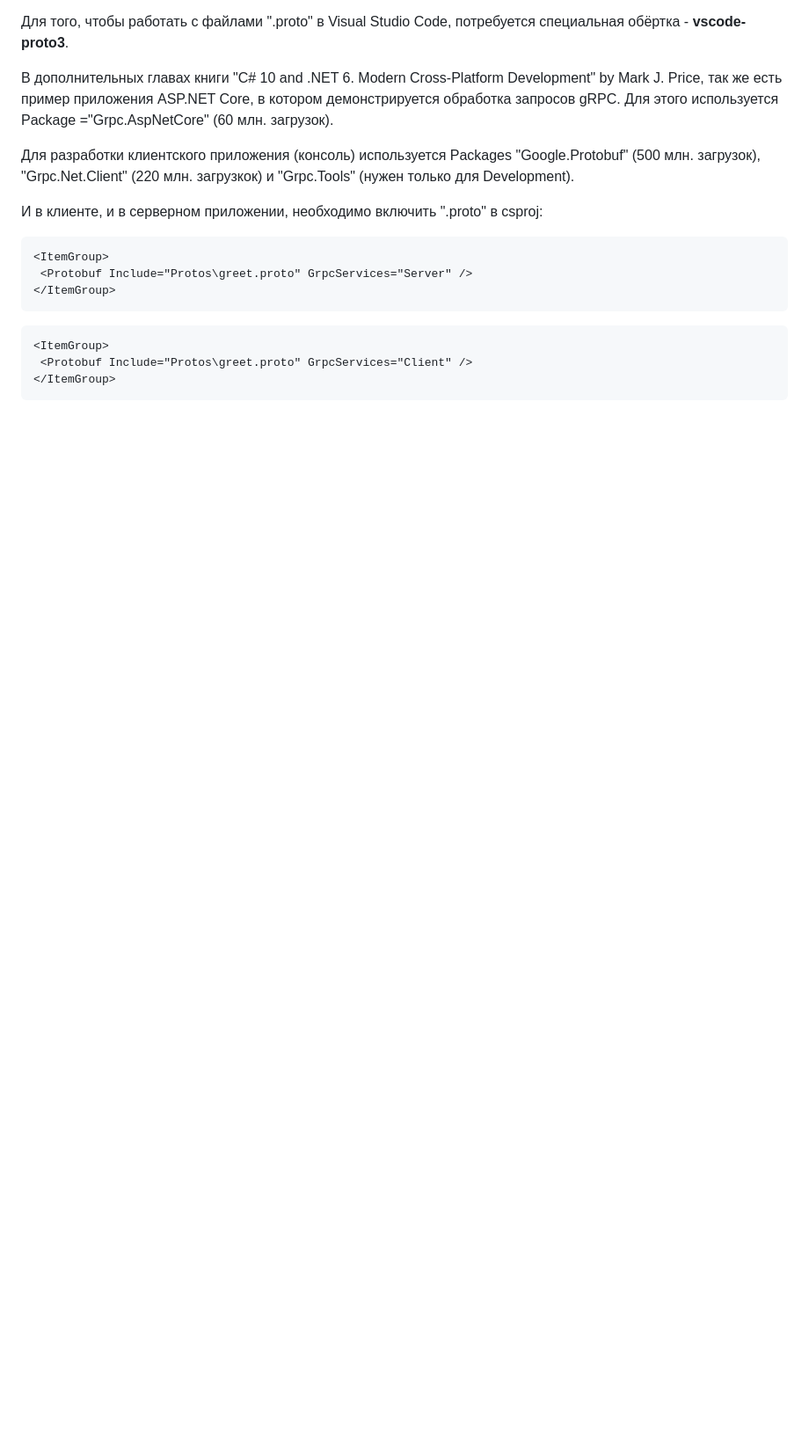
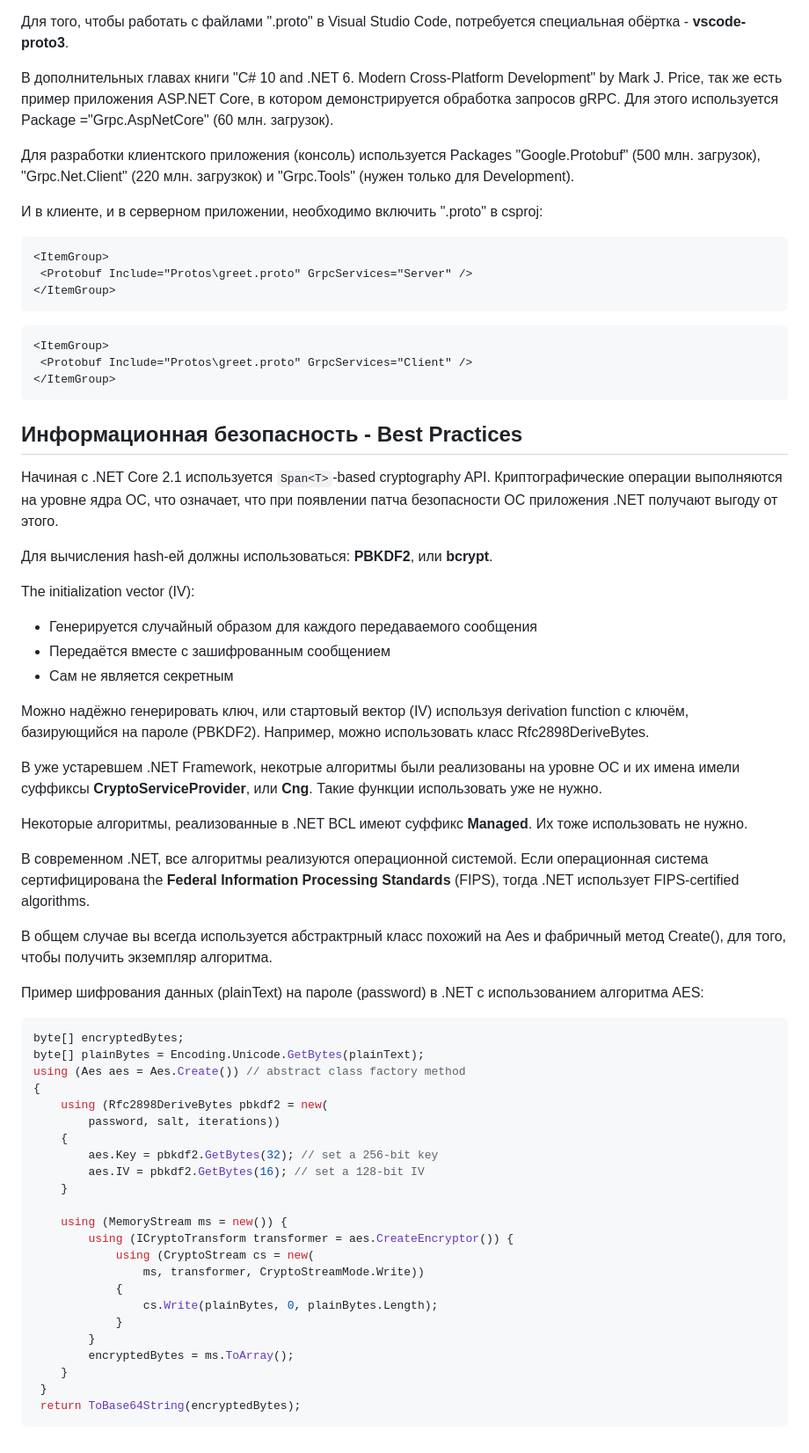
Before and after one commit to Kerminator1973/WebDevelopment, a Markdown page: aspnetcore_common.md, the part around the change. Shown at 88% size. GitHub-like rendering; blank space fills up the shorter version.

Commit message:
C#: пример шифрования алгоритмом AES

````diff
--- a/aspnetcore_common.md
+++ b/aspnetcore_common.md
@@ -143,3 +143,53 @@ IEnumerable<Customer>? model = await response.Content.ReadFromJsonAsync<IEnumera
  <Protobuf Include="Protos\greet.proto" GrpcServices="Client" />
 </ItemGroup>
 ```
+
+## Информационная безопасность - Best Practices
+
+Начиная с .NET Core 2.1 используется `Span<T>`-based cryptography API. Криптографические операции выполняются на уровне ядра ОС, что означает, что при появлении патча безопасности ОС приложения .NET получают выгоду от этого.
+
+Для вычисления hash-ей должны использоваться: **PBKDF2**, или **bcrypt**.
+
+The initialization vector (IV):
+
+- Генерируется случайный образом для каждого передаваемого сообщения
+- Передаётся вместе с зашифрованным сообщением
+- Сам не является секретным
+
+Можно надёжно генерировать ключ, или стартовый вектор (IV) используя derivation function с ключём, базирующийся на пароле (PBKDF2). Например, можно использовать класс Rfc2898DeriveBytes.
+
+В уже устаревшем .NET Framework, некотрые алгоритмы были реализованы на уровне ОС и их имена имели суффиксы **CryptoServiceProvider**, или **Cng**. Такие функции использовать уже не нужно.
+
+Некоторые алгоритмы, реализованные в .NET BCL имеют суффикс **Managed**. Их тоже использовать не нужно.
+
+В современном .NET, все алгоритмы реализуются операционной системой. Если операционная система сертифицирована the **Federal Information Processing Standards** (FIPS), тогда .NET использует FIPS-certified algorithms.
+
+В общем случае вы всегда используется абстрактрный класс похожий на Aes и фабричный метод Create(), для того, чтобы получить экземпляр алгоритма.
+
+Пример шифрования данных (plainText) на пароле (password) в .NET с использованием алгоритма AES:
+
+```csharp
+byte[] encryptedBytes;
+byte[] plainBytes = Encoding.Unicode.GetBytes(plainText);
+using (Aes aes = Aes.Create()) // abstract class factory method
+{
+    using (Rfc2898DeriveBytes pbkdf2 = new(
+        password, salt, iterations))
+    {
+        aes.Key = pbkdf2.GetBytes(32); // set a 256-bit key
+        aes.IV = pbkdf2.GetBytes(16); // set a 128-bit IV
+    }
+
+    using (MemoryStream ms = new()) {
+        using (ICryptoTransform transformer = aes.CreateEncryptor()) {
+            using (CryptoStream cs = new(
+                ms, transformer, CryptoStreamMode.Write))
+            {
+                cs.Write(plainBytes, 0, plainBytes.Length);
+            }
+        }
+        encryptedBytes = ms.ToArray();
+    }
+ }
+ return ToBase64String(encryptedBytes);
+ ```
````
